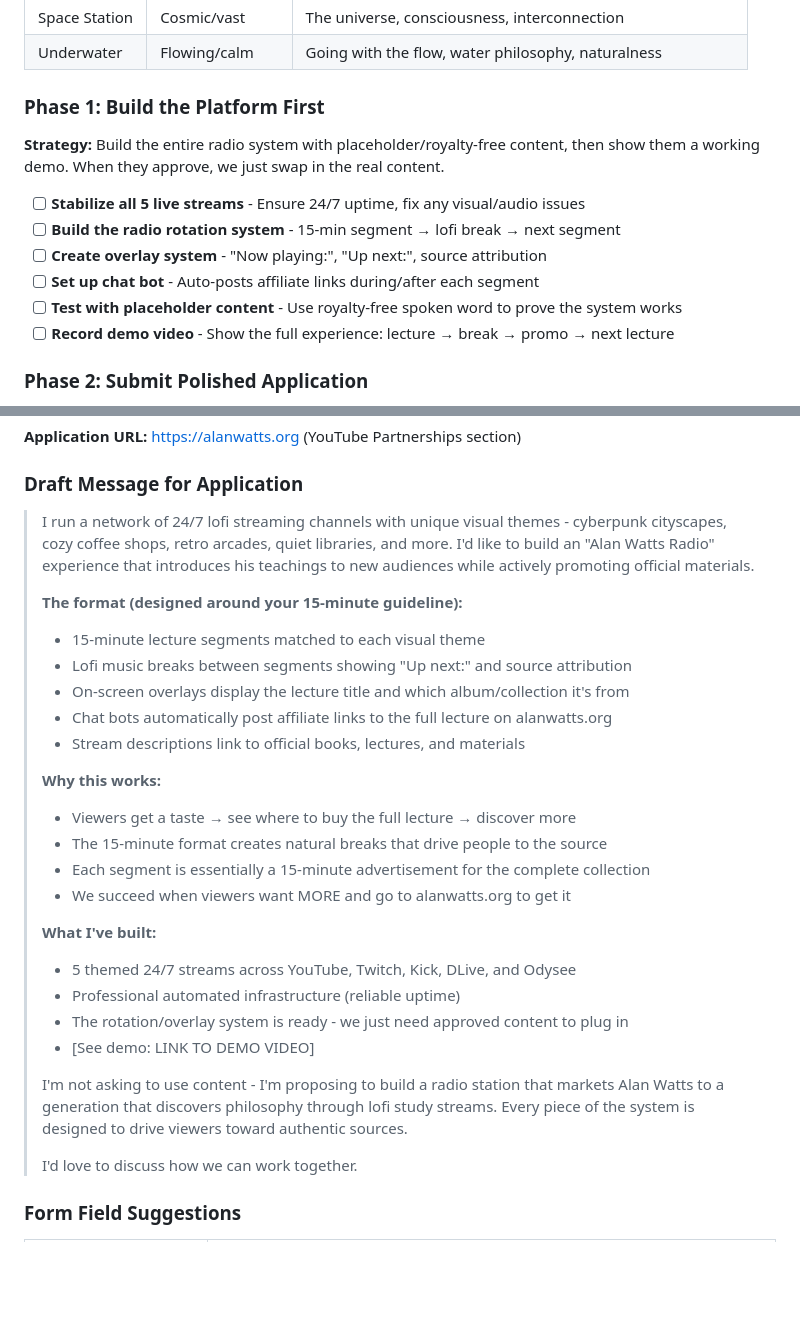
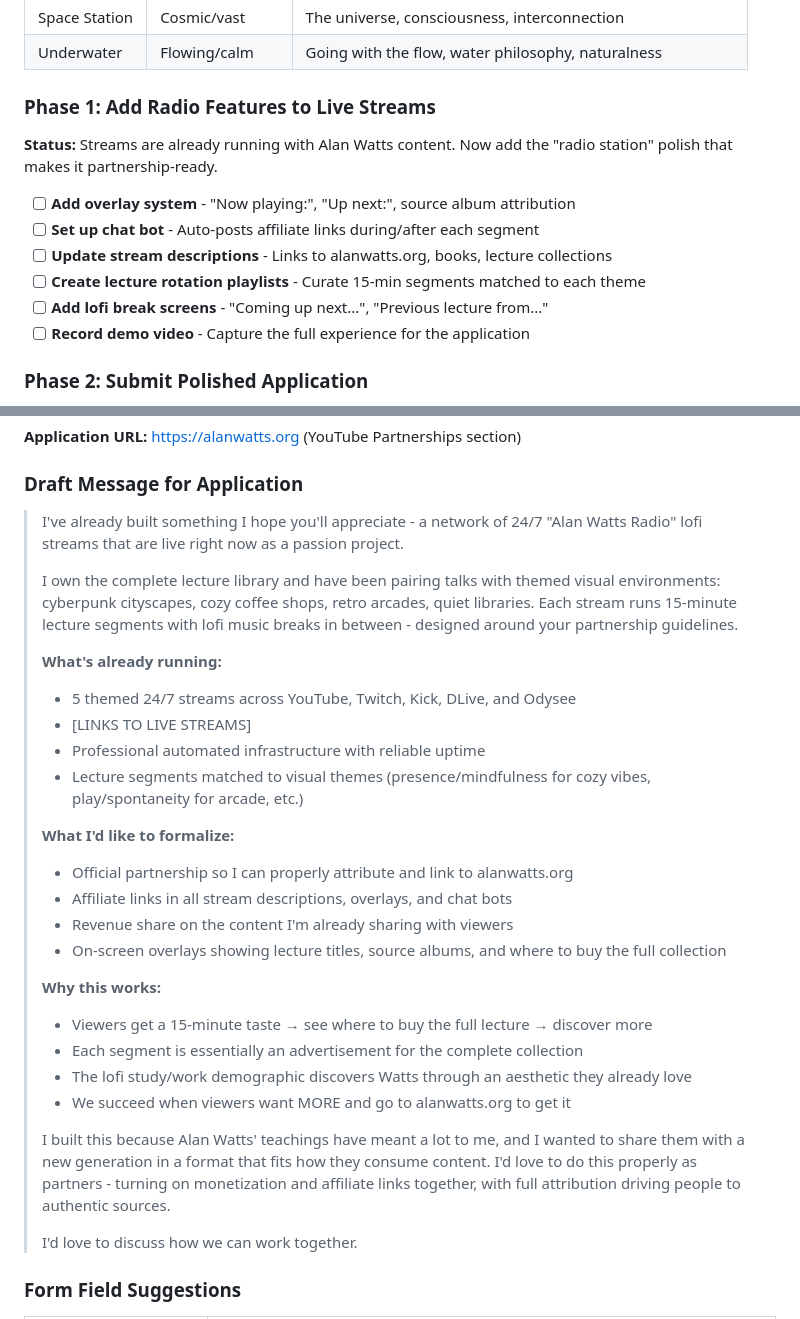
Before and after one commit to ldraney/lofi-stream-docs, a Markdown page: CLAUDE.md, 2 parts joined by grey strips. Rendered like a GitHub page; blank space fills up the shorter version.

Commit message:
Update application to reflect already-running streams
- Reframe pitch as "passion project already live, want to formalize"
- Emphasize owning the lecture library and genuine enthusiasm
- Update Phase 1 to add radio features to existing streams
- More authentic tone: built because the teachings matter

🤖 Generated with [Claude Code](https://claude.com/claude-code)

Co-Authored-By: Claude Opus 4.5 <noreply@anthropic.com>

```diff
--- a/CLAUDE.md
+++ b/CLAUDE.md
@@ -218,16 +218,16 @@ The partnership allows up to 15 minutes of content per segment. We turn this int
 | Space Station | Cosmic/vast | The universe, consciousness, interconnection |
 | Underwater | Flowing/calm | Going with the flow, water philosophy, naturalness |
 
-### Phase 1: Build the Platform First
+### Phase 1: Add Radio Features to Live Streams
 
-**Strategy:** Build the entire radio system with placeholder/royalty-free content, then show them a working demo. When they approve, we just swap in the real content.
+**Status:** Streams are already running with Alan Watts content. Now add the "radio station" polish that makes it partnership-ready.
 
-- [ ] **Stabilize all 5 live streams** - Ensure 24/7 uptime, fix any visual/audio issues
-- [ ] **Build the radio rotation system** - 15-min segment → lofi break → next segment
-- [ ] **Create overlay system** - "Now playing:", "Up next:", source attribution
+- [ ] **Add overlay system** - "Now playing:", "Up next:", source album attribution
 - [ ] **Set up chat bot** - Auto-posts affiliate links during/after each segment
-- [ ] **Test with placeholder content** - Use royalty-free spoken word to prove the system works
-- [ ] **Record demo video** - Show the full experience: lecture → break → promo → next lecture
+- [ ] **Update stream descriptions** - Links to alanwatts.org, books, lecture collections
+- [ ] **Create lecture rotation playlists** - Curate 15-min segments matched to each theme
+- [ ] **Add lofi break screens** - "Coming up next...", "Previous lecture from..."
+- [ ] **Record demo video** - Capture the full experience for the application
 
 ### Phase 2: Submit Polished Application
 
@@ -290,28 +290,29 @@ No additional costs until we have revenue to justify them.
 
 ### Draft Message for Application
 
-> I run a network of 24/7 lofi streaming channels with unique visual themes - cyberpunk cityscapes, cozy coffee shops, retro arcades, quiet libraries, and more. I'd like to build an "Alan Watts Radio" experience that introduces his teachings to new audiences while actively promoting official materials.
+> I've already built something I hope you'll appreciate - a network of 24/7 "Alan Watts Radio" lofi streams that are live right now as a passion project.
 >
-> **The format (designed around your 15-minute guideline):**
-> - 15-minute lecture segments matched to each visual theme
-> - Lofi music breaks between segments showing "Up next:" and source attribution
-> - On-screen overlays display the lecture title and which album/collection it's from
-> - Chat bots automatically post affiliate links to the full lecture on alanwatts.org
-> - Stream descriptions link to official books, lectures, and materials
+> I own the complete lecture library and have been pairing talks with themed visual environments: cyberpunk cityscapes, cozy coffee shops, retro arcades, quiet libraries. Each stream runs 15-minute lecture segments with lofi music breaks in between - designed around your partnership guidelines.
+>
+> **What's already running:**
+> - 5 themed 24/7 streams across YouTube, Twitch, Kick, DLive, and Odysee
+> - [LINKS TO LIVE STREAMS]
+> - Professional automated infrastructure with reliable uptime
+> - Lecture segments matched to visual themes (presence/mindfulness for cozy vibes, play/spontaneity for arcade, etc.)
+>
+> **What I'd like to formalize:**
+> - Official partnership so I can properly attribute and link to alanwatts.org
+> - Affiliate links in all stream descriptions, overlays, and chat bots
+> - Revenue share on the content I'm already sharing with viewers
+> - On-screen overlays showing lecture titles, source albums, and where to buy the full collection
 >
 > **Why this works:**
-> - Viewers get a taste → see where to buy the full lecture → discover more
-> - The 15-minute format creates natural breaks that drive people to the source
-> - Each segment is essentially a 15-minute advertisement for the complete collection
+> - Viewers get a 15-minute taste → see where to buy the full lecture → discover more
+> - Each segment is essentially an advertisement for the complete collection
+> - The lofi study/work demographic discovers Watts through an aesthetic they already love
 > - We succeed when viewers want MORE and go to alanwatts.org to get it
 >
-> **What I've built:**
-> - 5 themed 24/7 streams across YouTube, Twitch, Kick, DLive, and Odysee
-> - Professional automated infrastructure (reliable uptime)
-> - The rotation/overlay system is ready - we just need approved content to plug in
-> - [See demo: LINK TO DEMO VIDEO]
->
-> I'm not asking to use content - I'm proposing to build a radio station that markets Alan Watts to a generation that discovers philosophy through lofi study streams. Every piece of the system is designed to drive viewers toward authentic sources.
+> I built this because Alan Watts' teachings have meant a lot to me, and I wanted to share them with a new generation in a format that fits how they consume content. I'd love to do this properly as partners - turning on monetization and affiliate links together, with full attribution driving people to authentic sources.
 >
 > I'd love to discuss how we can work together.
 
```
